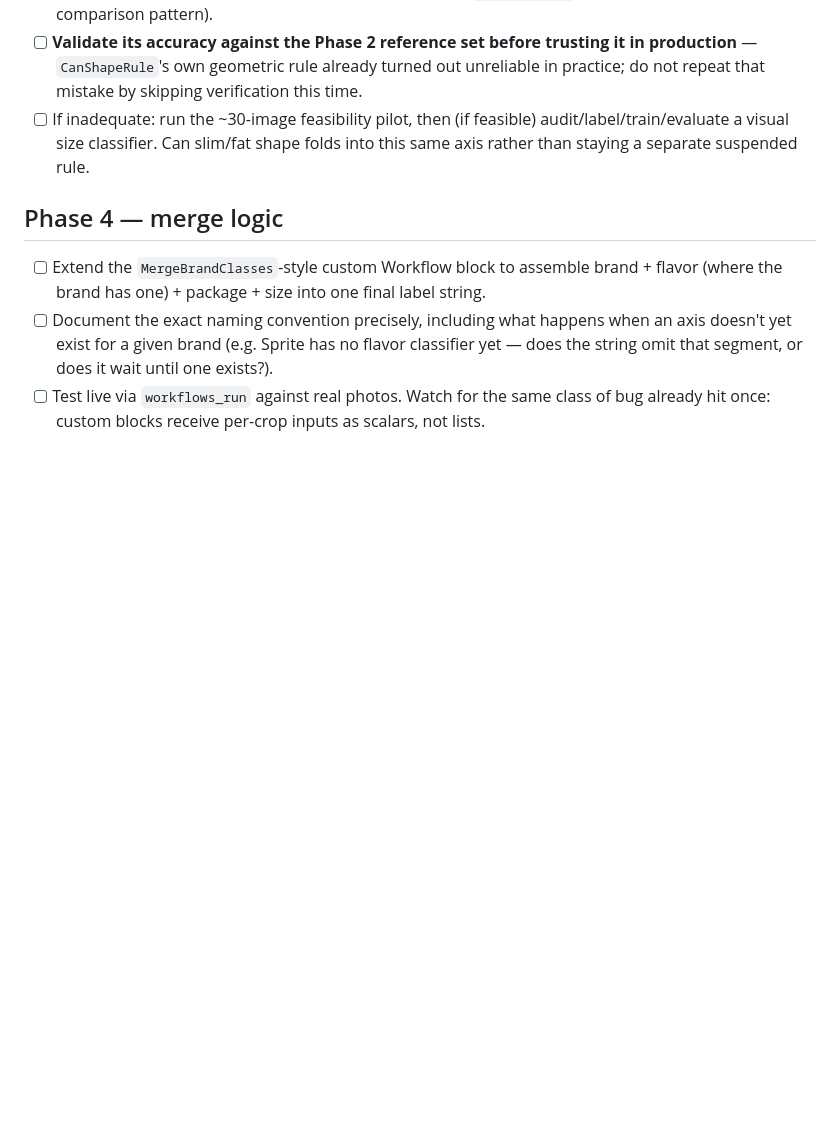
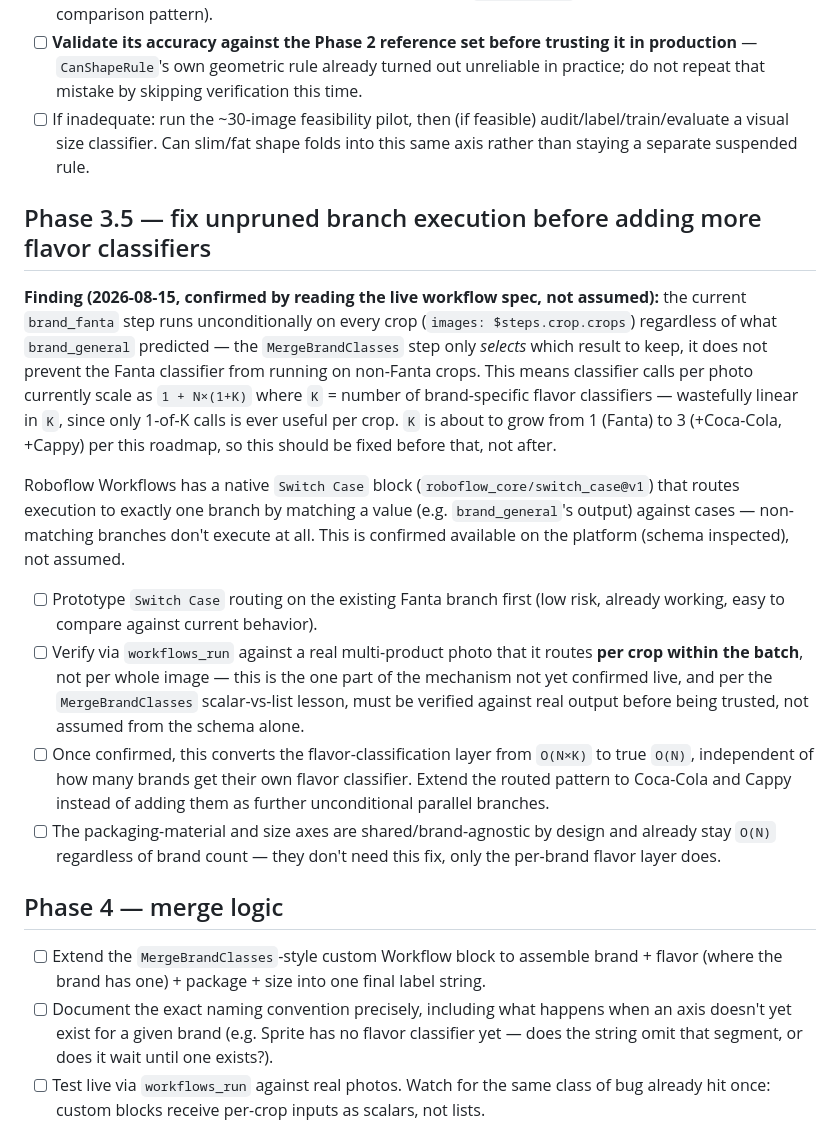
Before and after one commit to ma7moudfiras/shelfshare, a Markdown page: docs/report/ROADMAP_FULL_SKU.md, the part around the change. Drawn GitHub-style; blank space fills up the shorter version.

Commit message:
Document unpruned branch-execution finding and the Switch Case fix
Confirmed by reading the live workflow spec: brand_fanta currently runs
unconditionally on every crop regardless of brand_general's result, so
classifier calls scale as O(N*K) in the number of brand-specific flavor
classifiers (K), most of it wasted. Roboflow Workflows' native Switch Case
block can route per-crop execution to exactly one branch instead, giving
O(N) independent of K. Added as Phase 3.5, ahead of adding the Coca-Cola
and Cappy flavor classifiers, so the wasteful pattern isn't repeated.

```diff
--- a/docs/report/ROADMAP_FULL_SKU.md
+++ b/docs/report/ROADMAP_FULL_SKU.md
@@ -90,6 +90,40 @@ the report, and `CLAUDE.md` for Roboflow project-naming conventions.
   slim/fat shape folds into this same axis rather than staying a separate
   suspended rule.
 
+## Phase 3.5 — fix unpruned branch execution before adding more flavor classifiers
+
+**Finding (2026-08-15, confirmed by reading the live workflow spec, not
+assumed):** the current `brand_fanta` step runs unconditionally on every
+crop (`images: $steps.crop.crops`) regardless of what `brand_general`
+predicted — the `MergeBrandClasses` step only *selects* which result to
+keep, it does not prevent the Fanta classifier from running on non-Fanta
+crops. This means classifier calls per photo currently scale as
+`1 + N×(1+K)` where `K` = number of brand-specific flavor classifiers —
+wastefully linear in `K`, since only 1-of-K calls is ever useful per crop.
+`K` is about to grow from 1 (Fanta) to 3 (+Coca-Cola, +Cappy) per this
+roadmap, so this should be fixed before that, not after.
+
+Roboflow Workflows has a native `Switch Case` block
+(`roboflow_core/switch_case@v1`) that routes execution to exactly one
+branch by matching a value (e.g. `brand_general`'s output) against cases —
+non-matching branches don't execute at all. This is confirmed available on
+the platform (schema inspected), not assumed.
+
+- [ ] Prototype `Switch Case` routing on the existing Fanta branch first
+  (low risk, already working, easy to compare against current behavior).
+- [ ] Verify via `workflows_run` against a real multi-product photo that it
+  routes **per crop within the batch**, not per whole image — this is the
+  one part of the mechanism not yet confirmed live, and per the
+  `MergeBrandClasses` scalar-vs-list lesson, must be verified against real
+  output before being trusted, not assumed from the schema alone.
+- [ ] Once confirmed, this converts the flavor-classification layer from
+  `O(N×K)` to true `O(N)`, independent of how many brands get their own
+  flavor classifier. Extend the routed pattern to Coca-Cola and Cappy
+  instead of adding them as further unconditional parallel branches.
+- [ ] The packaging-material and size axes are shared/brand-agnostic by
+  design and already stay `O(N)` regardless of brand count — they don't
+  need this fix, only the per-brand flavor layer does.
+
 ## Phase 4 — merge logic
 
 - [ ] Extend the `MergeBrandClasses`-style custom Workflow block to
```
